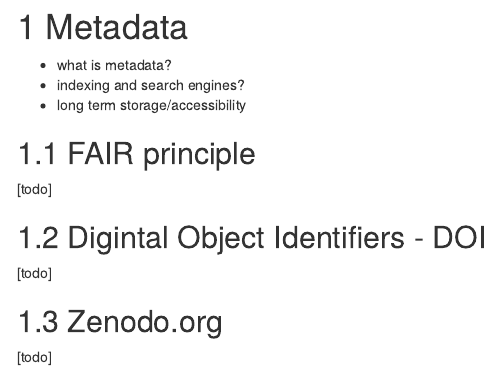
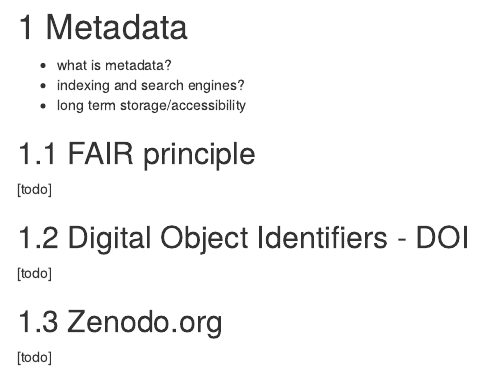
Before and after one commit to rr-mrc-bsu/repreoducible-research, an R Markdown document (25-metadata.Rmd): the page in a window 1100 px wide, from its top. Rendered offline with R 4.5, knitr and Pandoc, with nearby package versions; drawn as R Markdown's standard HTML page in place of the format the file asks for.

Commit message:
Update 25-metadata.Rmd
typo

```diff
--- a/25-metadata.Rmd
+++ b/25-metadata.Rmd
@@ -10,7 +10,7 @@
 [todo]
 
 
-## Digintal Object Identifiers - DOI {#sct-doi}
+## Digital Object Identifiers - DOI {#sct-doi}
 
 [todo]
 
```
